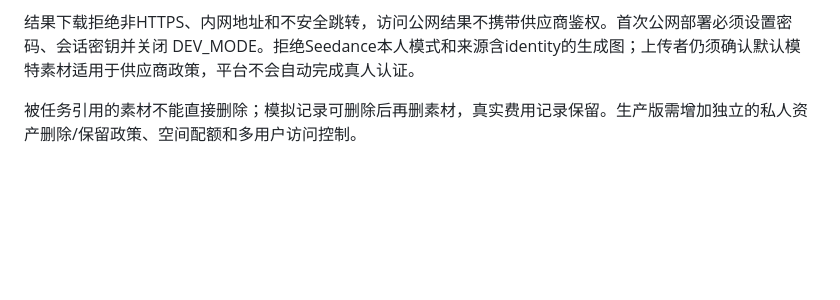
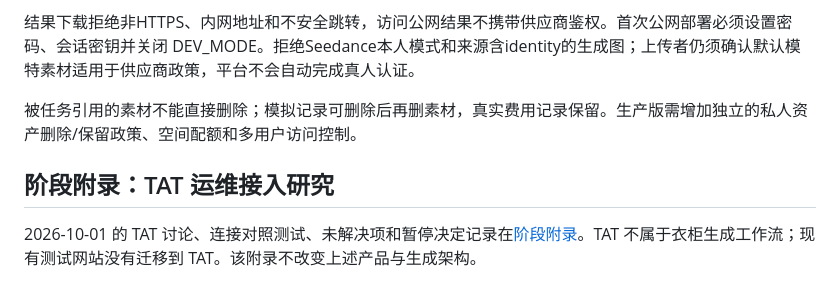
Before and after one commit to wenjinliuu/ai-wardrobe-lab, a Markdown page: docs/architecture.md, the part around the change. GitHub-like rendering; blank space fills up the shorter version.

Commit message:
docs: record paused TAT integration research as design appendix

```diff
--- a/docs/architecture.md
+++ b/docs/architecture.md
@@ -48,3 +48,7 @@ GitHub Actions 构建、检查和部署软件。用户点击生成时，由轻
 结果下载拒绝非HTTPS、内网地址和不安全跳转，访问公网结果不携带供应商鉴权。首次公网部署必须设置密码、会话密钥并关闭 DEV_MODE。拒绝Seedance本人模式和来源含identity的生成图；上传者仍须确认默认模特素材适用于供应商政策，平台不会自动完成真人认证。
 
 被任务引用的素材不能直接删除；模拟记录可删除后再删素材，真实费用记录保留。生产版需增加独立的私人资产删除/保留政策、空间配额和多用户访问控制。
+
+## 阶段附录：TAT 运维接入研究
+
+2026-10-01 的 TAT 讨论、连接对照测试、未解决项和暂停决定记录在[阶段附录](tat-design-appendix-2026-10-01.md)。TAT 不属于衣柜生成工作流；现有测试网站没有迁移到 TAT。该附录不改变上述产品与生成架构。
```
Also changed, not shown: docs/tat-design-appendix-2026-10-01.md (added, +80 -0 lines).
